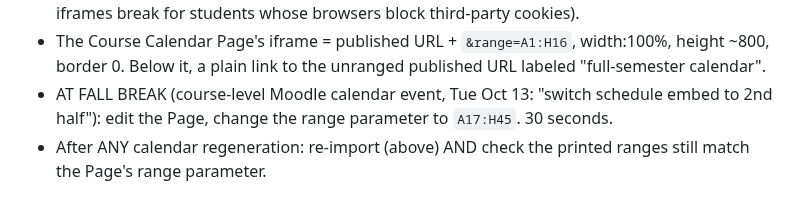
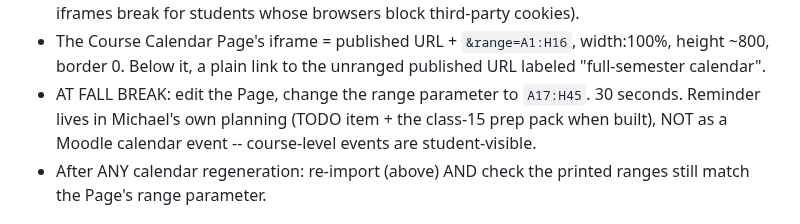
Before and after one commit to mglerner/MathematicalPhysics, a Markdown page: SyllabusAndFirstDay/2026/MoodleBuildSpec.md, the part around the change. GitHub-like rendering.

```diff
--- a/SyllabusAndFirstDay/2026/MoodleBuildSpec.md
+++ b/SyllabusAndFirstDay/2026/MoodleBuildSpec.md
@@ -94,9 +94,10 @@ chunk 1 = A1:H16 (Sep 9 - Oct 12), chunk 2 = A17:H45 (Oct 14 on).
   `&range=A1:H16`, width:100%, height ~800, border 0. Below it, a
   plain link to the unranged published URL labeled "full-semester
   calendar".
-- AT FALL BREAK (course-level Moodle calendar event, Tue Oct 13:
-  "switch schedule embed to 2nd half"): edit the Page, change the
-  range parameter to `A17:H45`. 30 seconds.
+- AT FALL BREAK: edit the Page, change the range parameter to
+  `A17:H45`. 30 seconds. Reminder lives in Michael's own planning
+  (TODO item + the class-15 prep pack when built), NOT as a Moodle
+  calendar event -- course-level events are student-visible.
 - After ANY calendar regeneration: re-import (above) AND check the
   printed ranges still match the Page's range parameter.
 
```
Also changed, not shown: SyllabusAndFirstDay/2026/TODO.md (+6 -0 lines).
